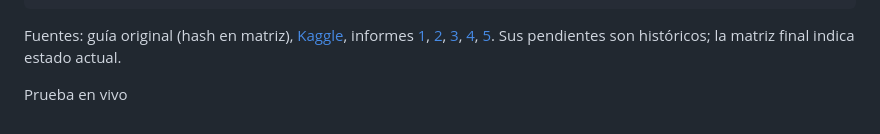
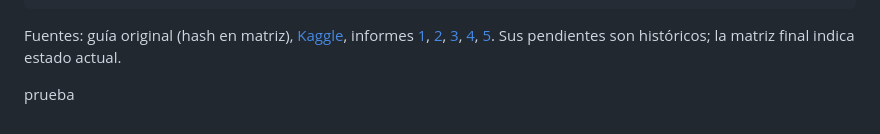
Before and after one commit to DavierGonz/ParcialBigData, a Markdown page: README.md, the part around the change. GitHub-like rendering.

Commit message:
docs: probar activacion automatica de Jenkins

```diff
--- a/README.md
+++ b/README.md
@@ -178,4 +178,4 @@ python scripts\build_report.py
 
 Fuentes: guía original (hash en matriz), [Kaggle](https://www.kaggle.com/datasets/sobhanmoosavi/us-accidents), informes [1](docs/informe-fase1.md), [2](docs/informe-fase2.md), [3](docs/informe-fase3.md), [4](docs/informe-fase4.md), [5](docs/informe-fase5.md). Sus pendientes son históricos; la matriz final indica estado actual.
 
-Prueba en vivo
+prueba
```
